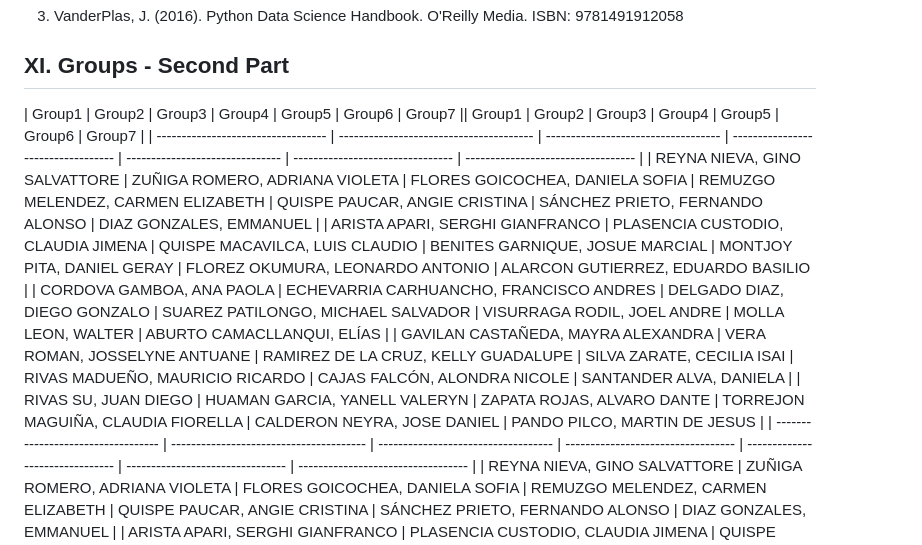
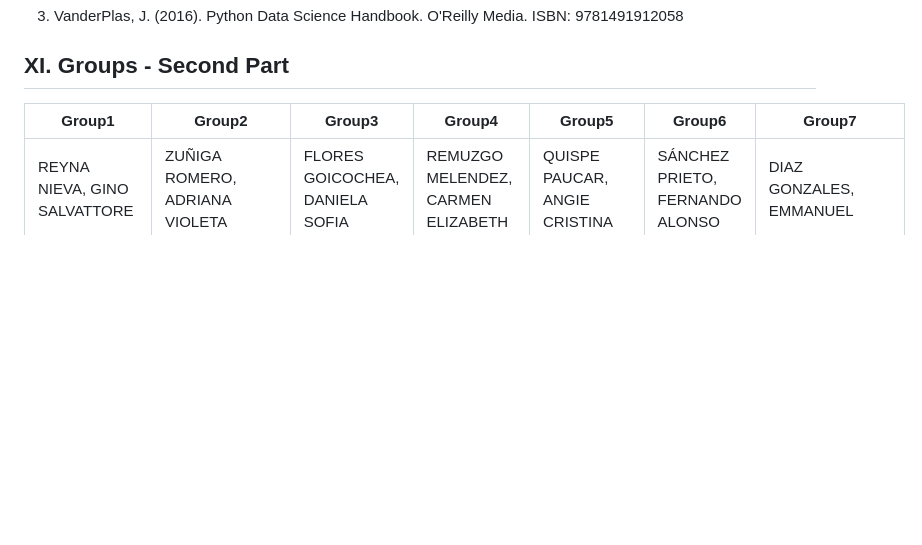
Before and after one commit to alexanderquispe/Diplomado_PUCP, a Markdown page: README.md, the part around the change. Rendered like a GitHub page; blank space fills up the shorter version.

```diff
--- a/README.md
+++ b/README.md
@@ -98,13 +98,8 @@ This course will not have a mandatory bibliography. Python is a widely supported
 3. VanderPlas, J. (2016). Python Data Science Handbook. O'Reilly Media. ISBN: 9781491912058
 
 ## XI. Groups - Second Part
-| Group1                             | Group2                                  | Group3                              | Group4                             | Group5                          | Group6                           | Group7                             || Group1                             | Group2                                  | Group3                              | Group4                             | Group5                          | Group6                           | Group7                             |
-| ---------------------------------- | --------------------------------------- | ----------------------------------- | ---------------------------------- | ------------------------------- | -------------------------------- | ---------------------------------- |
-| REYNA NIEVA, GINO SALVATTORE       | ZUÑIGA ROMERO, ADRIANA VIOLETA          | FLORES GOICOCHEA, DANIELA SOFIA     | REMUZGO MELENDEZ, CARMEN ELIZABETH | QUISPE PAUCAR, ANGIE CRISTINA   | SÁNCHEZ PRIETO, FERNANDO ALONSO  | DIAZ GONZALES, EMMANUEL            |
-| ARISTA APARI, SERGHI GIANFRANCO    | PLASENCIA CUSTODIO, CLAUDIA JIMENA      | QUISPE MACAVILCA, LUIS CLAUDIO      | BENITES GARNIQUE, JOSUE MARCIAL    | MONTJOY PITA, DANIEL GERAY      | FLOREZ OKUMURA, LEONARDO ANTONIO | ALARCON GUTIERREZ, EDUARDO BASILIO |
-| CORDOVA GAMBOA, ANA PAOLA          | ECHEVARRIA CARHUANCHO, FRANCISCO ANDRES | DELGADO DIAZ, DIEGO GONZALO         | SUAREZ PATILONGO, MICHAEL SALVADOR | VISURRAGA RODIL, JOEL ANDRE     | MOLLA LEON, WALTER               | ABURTO CAMACLLANQUI, ELÍAS         |
-| GAVILAN CASTAÑEDA, MAYRA ALEXANDRA | VERA ROMAN, JOSSELYNE ANTUANE           | RAMIREZ DE LA CRUZ, KELLY GUADALUPE | SILVA ZARATE, CECILIA ISAI         | RIVAS MADUEÑO, MAURICIO RICARDO | CAJAS FALCÓN, ALONDRA NICOLE     | SANTANDER ALVA, DANIELA            |
-| RIVAS SU, JUAN DIEGO               | HUAMAN GARCIA, YANELL VALERYN           | ZAPATA ROJAS, ALVARO DANTE          | TORREJON MAGUIÑA, CLAUDIA FIORELLA | CALDERON NEYRA, JOSE DANIEL     | PANDO PILCO, MARTIN DE JESUS     |
+
+| Group1                             | Group2                                  | Group3                              | Group4                             | Group5                          | Group6                           | Group7                             |
 | ---------------------------------- | --------------------------------------- | ----------------------------------- | ---------------------------------- | ------------------------------- | -------------------------------- | ---------------------------------- |
 | REYNA NIEVA, GINO SALVATTORE       | ZUÑIGA ROMERO, ADRIANA VIOLETA          | FLORES GOICOCHEA, DANIELA SOFIA     | REMUZGO MELENDEZ, CARMEN ELIZABETH | QUISPE PAUCAR, ANGIE CRISTINA   | SÁNCHEZ PRIETO, FERNANDO ALONSO  | DIAZ GONZALES, EMMANUEL            |
 | ARISTA APARI, SERGHI GIANFRANCO    | PLASENCIA CUSTODIO, CLAUDIA JIMENA      | QUISPE MACAVILCA, LUIS CLAUDIO      | BENITES GARNIQUE, JOSUE MARCIAL    | MONTJOY PITA, DANIEL GERAY      | FLOREZ OKUMURA, LEONARDO ANTONIO | ALARCON GUTIERREZ, EDUARDO BASILIO |
```
